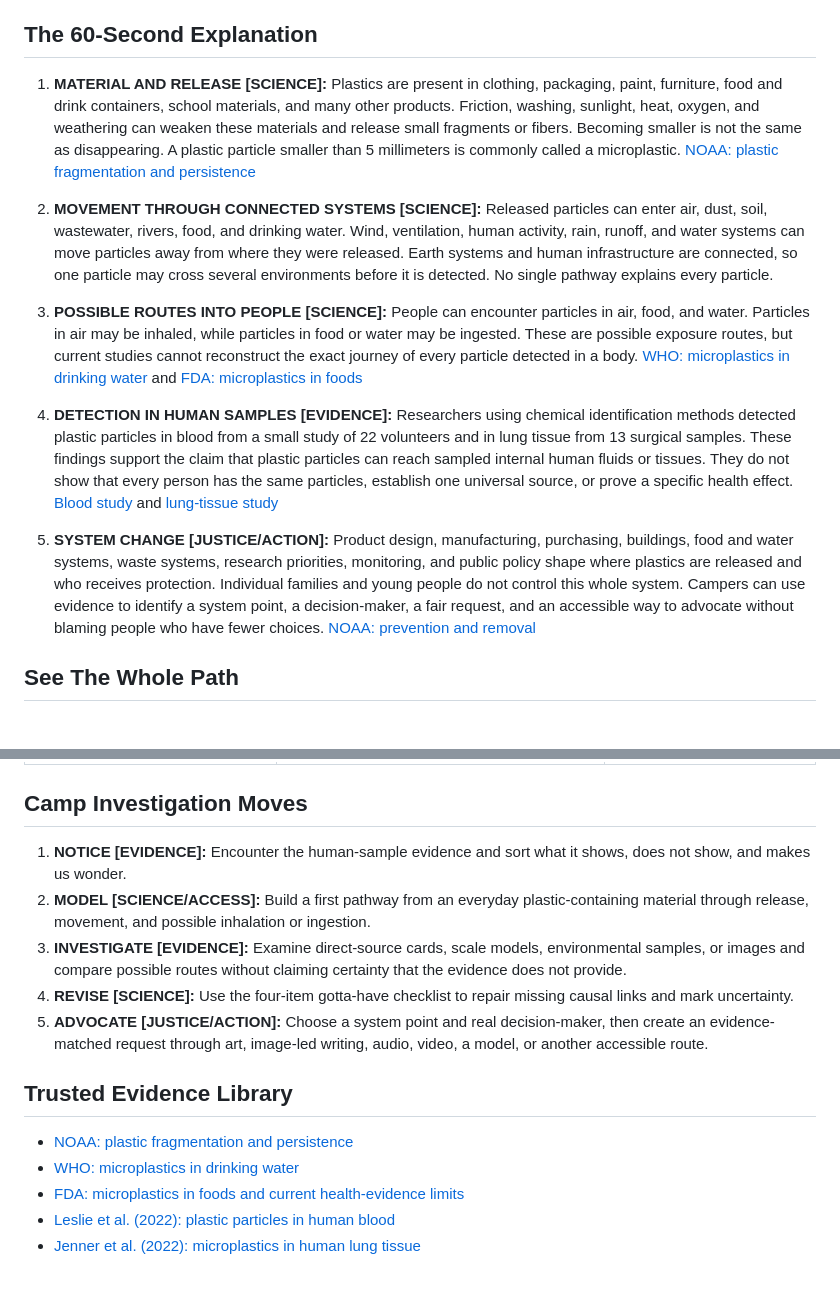
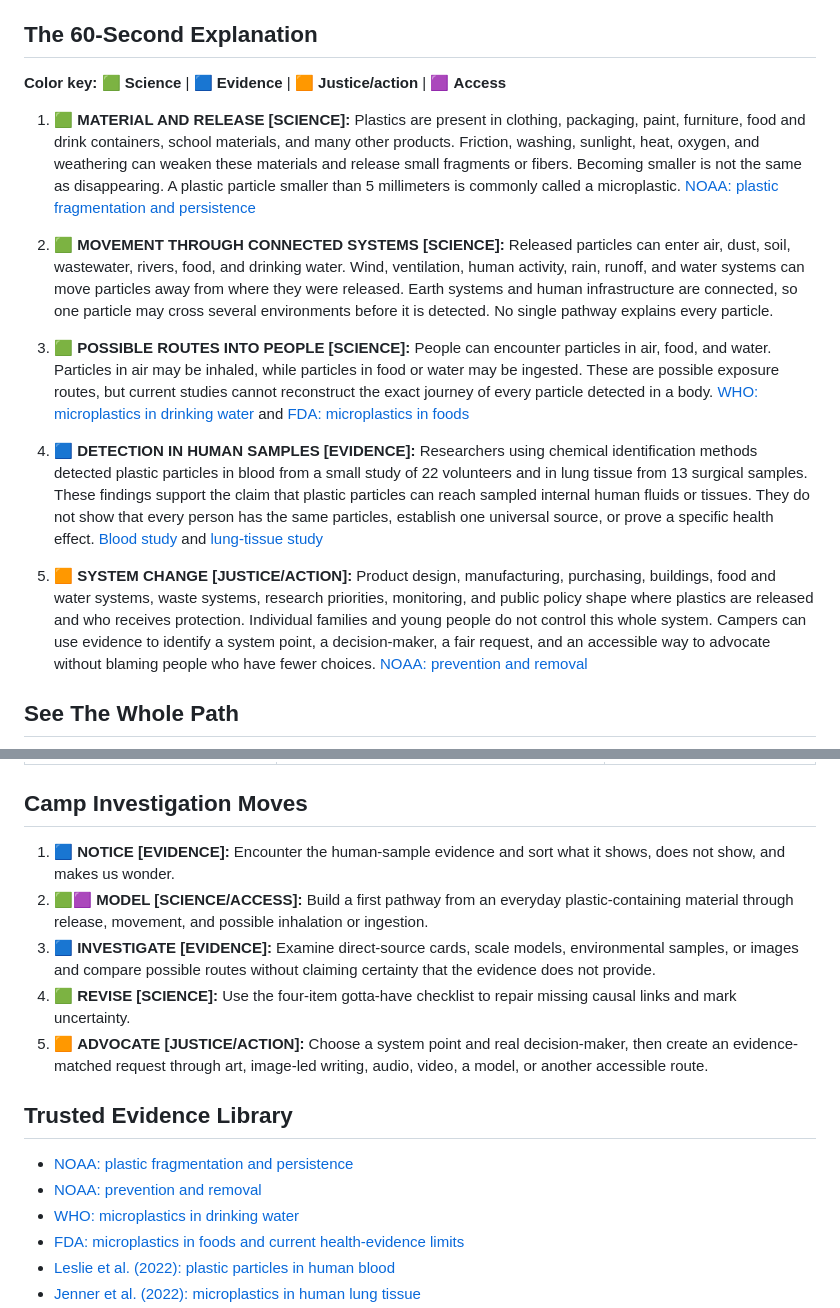
Before and after one commit to pzg8794/EDU486, a Markdown page: assignments/05-july14-camp-prep/invisible-invaders-gapless-explanation.md, 2 parts joined by grey strips. GitHub-like rendering; blank space fills up the shorter version.

Commit message:
Restore Invisible Invaders color coding and NOAA link

```diff
--- a/assignments/05-july14-camp-prep/invisible-invaders-gapless-explanation.md
+++ b/assignments/05-july14-camp-prep/invisible-invaders-gapless-explanation.md
@@ -16,15 +16,17 @@ This is the phenomenon Piter and Aastha confirmed on July 15. It replaces the ea
 
 ## The 60-Second Explanation
 
-1. **MATERIAL AND RELEASE [SCIENCE]:** Plastics are present in clothing, packaging, paint, furniture, food and drink containers, school materials, and many other products. Friction, washing, sunlight, heat, oxygen, and weathering can weaken these materials and release small fragments or fibers. Becoming smaller is not the same as disappearing. A plastic particle smaller than 5 millimeters is commonly called a microplastic. [NOAA: plastic fragmentation and persistence](https://marinedebris.noaa.gov/what-marine-debris/plastic)
+**Color key:** 🟩 **Science** | 🟦 **Evidence** | 🟧 **Justice/action** | 🟪 **Access**
 
-2. **MOVEMENT THROUGH CONNECTED SYSTEMS [SCIENCE]:** Released particles can enter air, dust, soil, wastewater, rivers, food, and drinking water. Wind, ventilation, human activity, rain, runoff, and water systems can move particles away from where they were released. Earth systems and human infrastructure are connected, so one particle may cross several environments before it is detected. No single pathway explains every particle.
+1. 🟩 **MATERIAL AND RELEASE [SCIENCE]:** Plastics are present in clothing, packaging, paint, furniture, food and drink containers, school materials, and many other products. Friction, washing, sunlight, heat, oxygen, and weathering can weaken these materials and release small fragments or fibers. Becoming smaller is not the same as disappearing. A plastic particle smaller than 5 millimeters is commonly called a microplastic. [NOAA: plastic fragmentation and persistence](https://marinedebris.noaa.gov/what-marine-debris/plastic)
 
-3. **POSSIBLE ROUTES INTO PEOPLE [SCIENCE]:** People can encounter particles in air, food, and water. Particles in air may be inhaled, while particles in food or water may be ingested. These are possible exposure routes, but current studies cannot reconstruct the exact journey of every particle detected in a body. [WHO: microplastics in drinking water](https://www.who.int/publications/i/item/9789241516198) and [FDA: microplastics in foods](https://www.fda.gov/food/environmental-contaminants-food/microplastics-and-nanoplastics-foods)
+2. 🟩 **MOVEMENT THROUGH CONNECTED SYSTEMS [SCIENCE]:** Released particles can enter air, dust, soil, wastewater, rivers, food, and drinking water. Wind, ventilation, human activity, rain, runoff, and water systems can move particles away from where they were released. Earth systems and human infrastructure are connected, so one particle may cross several environments before it is detected. No single pathway explains every particle.
 
-4. **DETECTION IN HUMAN SAMPLES [EVIDENCE]:** Researchers using chemical identification methods detected plastic particles in blood from a small study of 22 volunteers and in lung tissue from 13 surgical samples. These findings support the claim that plastic particles can reach sampled internal human fluids or tissues. They do not show that every person has the same particles, establish one universal source, or prove a specific health effect. [Blood study](https://pubmed.ncbi.nlm.nih.gov/35367073/) and [lung-tissue study](https://pubmed.ncbi.nlm.nih.gov/35364151/)
+3. 🟩 **POSSIBLE ROUTES INTO PEOPLE [SCIENCE]:** People can encounter particles in air, food, and water. Particles in air may be inhaled, while particles in food or water may be ingested. These are possible exposure routes, but current studies cannot reconstruct the exact journey of every particle detected in a body. [WHO: microplastics in drinking water](https://www.who.int/publications/i/item/9789241516198) and [FDA: microplastics in foods](https://www.fda.gov/food/environmental-contaminants-food/microplastics-and-nanoplastics-foods)
 
-5. **SYSTEM CHANGE [JUSTICE/ACTION]:** Product design, manufacturing, purchasing, buildings, food and water systems, waste systems, research priorities, monitoring, and public policy shape where plastics are released and who receives protection. Individual families and young people do not control this whole system. Campers can use evidence to identify a system point, a decision-maker, a fair request, and an accessible way to advocate without blaming people who have fewer choices. [NOAA: prevention and removal](https://marinedebris.noaa.gov/what-marine-debris/plastic)
+4. 🟦 **DETECTION IN HUMAN SAMPLES [EVIDENCE]:** Researchers using chemical identification methods detected plastic particles in blood from a small study of 22 volunteers and in lung tissue from 13 surgical samples. These findings support the claim that plastic particles can reach sampled internal human fluids or tissues. They do not show that every person has the same particles, establish one universal source, or prove a specific health effect. [Blood study](https://pubmed.ncbi.nlm.nih.gov/35367073/) and [lung-tissue study](https://pubmed.ncbi.nlm.nih.gov/35364151/)
+
+5. 🟧 **SYSTEM CHANGE [JUSTICE/ACTION]:** Product design, manufacturing, purchasing, buildings, food and water systems, waste systems, research priorities, monitoring, and public policy shape where plastics are released and who receives protection. Individual families and young people do not control this whole system. Campers can use evidence to identify a system point, a decision-maker, a fair request, and an accessible way to advocate without blaming people who have fewer choices. [NOAA: prevention and removal](https://marinedebris.noaa.gov/our-work)
 
 ## See The Whole Path
 
@@ -65,15 +67,16 @@ Neurodivergent, chronically ill, disabled, multilingual, culturally diverse, and
 
 ## Camp Investigation Moves
 
-1. **NOTICE [EVIDENCE]:** Encounter the human-sample evidence and sort what it shows, does not show, and makes us wonder.
-2. **MODEL [SCIENCE/ACCESS]:** Build a first pathway from an everyday plastic-containing material through release, movement, and possible inhalation or ingestion.
-3. **INVESTIGATE [EVIDENCE]:** Examine direct-source cards, scale models, environmental samples, or images and compare possible routes without claiming certainty that the evidence does not provide.
-4. **REVISE [SCIENCE]:** Use the four-item gotta-have checklist to repair missing causal links and mark uncertainty.
-5. **ADVOCATE [JUSTICE/ACTION]:** Choose a system point and real decision-maker, then create an evidence-matched request through art, image-led writing, audio, video, a model, or another accessible route.
+1. 🟦 **NOTICE [EVIDENCE]:** Encounter the human-sample evidence and sort what it shows, does not show, and makes us wonder.
+2. 🟩🟪 **MODEL [SCIENCE/ACCESS]:** Build a first pathway from an everyday plastic-containing material through release, movement, and possible inhalation or ingestion.
+3. 🟦 **INVESTIGATE [EVIDENCE]:** Examine direct-source cards, scale models, environmental samples, or images and compare possible routes without claiming certainty that the evidence does not provide.
+4. 🟩 **REVISE [SCIENCE]:** Use the four-item gotta-have checklist to repair missing causal links and mark uncertainty.
+5. 🟧 **ADVOCATE [JUSTICE/ACTION]:** Choose a system point and real decision-maker, then create an evidence-matched request through art, image-led writing, audio, video, a model, or another accessible route.
 
 ## Trusted Evidence Library
 
 - [NOAA: plastic fragmentation and persistence](https://marinedebris.noaa.gov/what-marine-debris/plastic)
+- [NOAA: prevention and removal](https://marinedebris.noaa.gov/our-work)
 - [WHO: microplastics in drinking water](https://www.who.int/publications/i/item/9789241516198)
 - [FDA: microplastics in foods and current health-evidence limits](https://www.fda.gov/food/environmental-contaminants-food/microplastics-and-nanoplastics-foods)
 - [Leslie et al. (2022): plastic particles in human blood](https://pubmed.ncbi.nlm.nih.gov/35367073/)
```
Also changed, not shown: other parts of assignments/05-july14-camp-prep/invisible-invaders-gapless-explanation.md (+4 -4 lines).
